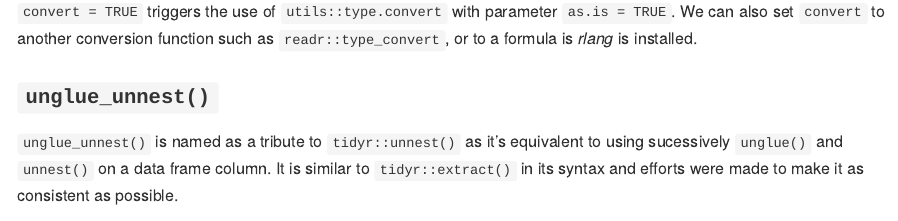
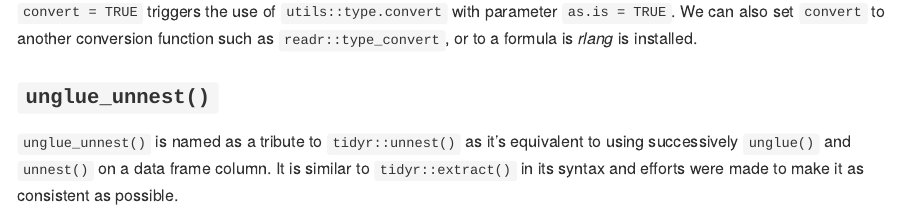
Before and after one commit to moodymudskipper/unglue, an R Markdown document (README.Rmd): the page in a window 1100 px wide, from 2020 px down. The pictures show the output file README.md that the author committed with the source, drawn offline in the style of GitHub; badge pictures from the web are left out.

Commit message:
correct typos after spellcheck()

```diff
--- a/README.Rmd
+++ b/README.Rmd
@@ -92,7 +92,7 @@ as `readr::type_convert`, or to a formula is *rlang* is installed.
 ### `unglue_unnest()`
 
 `unglue_unnest()` is named as a tribute to `tidyr::unnest()` as it's equivalent
-to using sucessively `unglue()` and `unnest()` on a data frame column. It is
+to using successively `unglue()` and `unnest()` on a data frame column. It is
 similar to `tidyr::extract()` in its syntax and efforts were made to make it as
 consistent as possible.
 
```
Also changed, not shown: R/unglue.R (+3 -3 lines), R/unglue_regex.R (+4 -4 lines), README.md, 3 other files.
